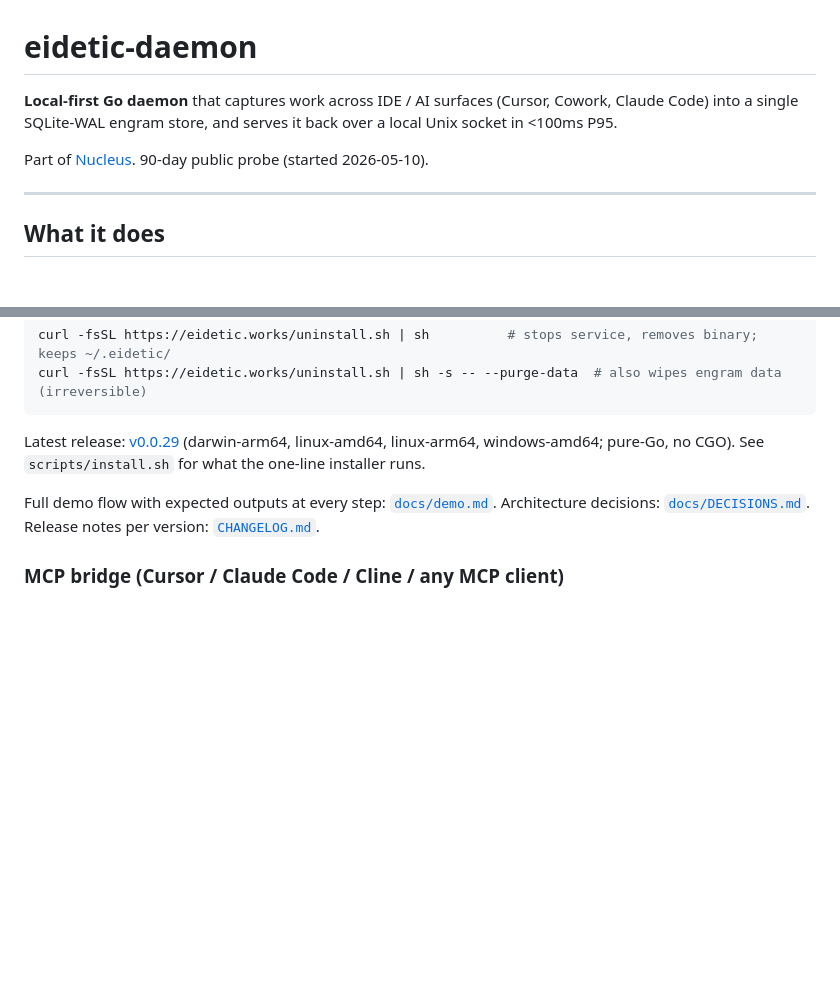
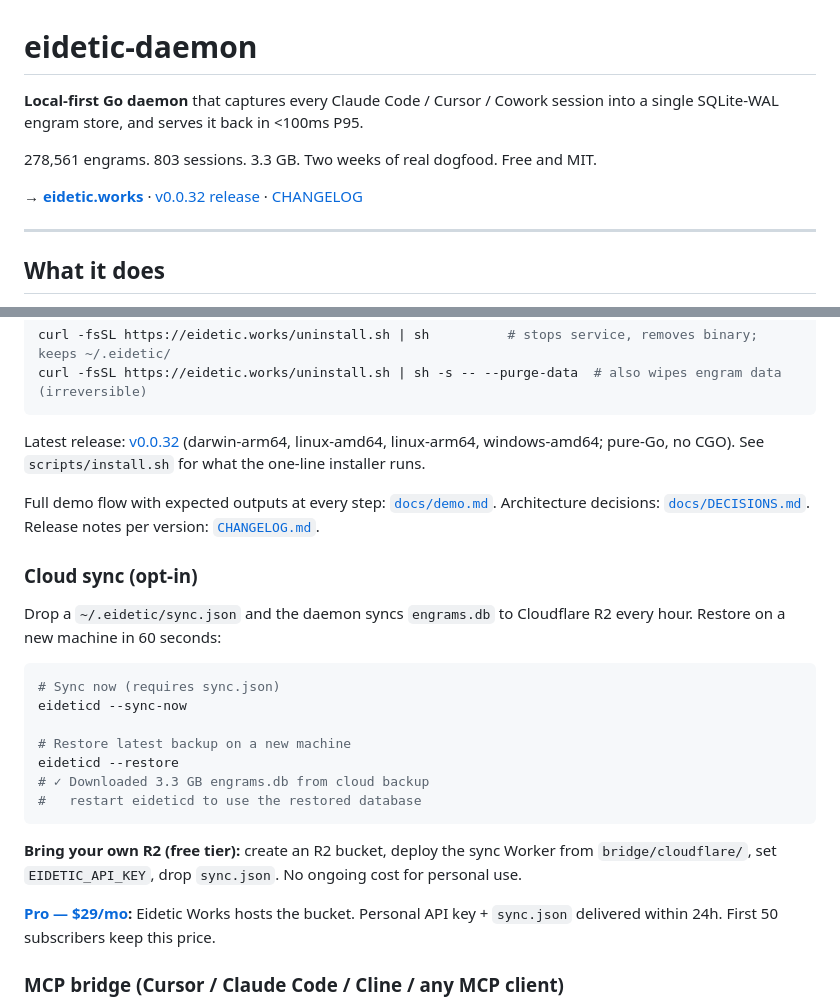
Before and after one commit to eidetic-works/eidetic-daemon, a Markdown page: README.md, 2 parts joined by grey strips. Rendered like a GitHub page; blank space fills up the shorter version.

Commit message:
docs(readme): update metrics, version, add cloud sync + Pro section

````diff
--- a/README.md
+++ b/README.md
@@ -1,8 +1,10 @@
 # eidetic-daemon
 
-**Local-first Go daemon** that captures work across IDE / AI surfaces (Cursor, Cowork, Claude Code) into a single SQLite-WAL engram store, and serves it back over a local Unix socket in <100ms P95.
+**Local-first Go daemon** that captures every Claude Code / Cursor / Cowork session into a single SQLite-WAL engram store, and serves it back in <100ms P95.
 
-Part of [Nucleus](https://nucleusos.dev). 90-day public probe (started 2026-05-10).
+278,561 engrams. 803 sessions. 3.3 GB. Two weeks of real dogfood. Free and MIT.
+
+**→ [eidetic.works](https://eidetic.works)** · [v0.0.32 release](https://github.com/eidetic-works/eidetic-daemon/releases/latest) · [CHANGELOG](./CHANGELOG.md)
 
 ---
 
@@ -43,9 +45,27 @@ curl -fsSL https://eidetic.works/uninstall.sh | sh          # stops service, rem
 curl -fsSL https://eidetic.works/uninstall.sh | sh -s -- --purge-data  # also wipes engram data (irreversible)
 ```
 
-Latest release: [v0.0.29](https://github.com/eidetic-works/eidetic-daemon/releases/tag/v0.0.29) (darwin-arm64, linux-amd64, linux-arm64, windows-amd64; pure-Go, no CGO). See `scripts/install.sh` for what the one-line installer runs.
+Latest release: [v0.0.32](https://github.com/eidetic-works/eidetic-daemon/releases/latest) (darwin-arm64, linux-amd64, linux-arm64, windows-amd64; pure-Go, no CGO). See `scripts/install.sh` for what the one-line installer runs.
 
 Full demo flow with expected outputs at every step: [`docs/demo.md`](./docs/demo.md). Architecture decisions: [`docs/DECISIONS.md`](./docs/DECISIONS.md). Release notes per version: [`CHANGELOG.md`](./CHANGELOG.md).
+
+### Cloud sync (opt-in)
+
+Drop a `~/.eidetic/sync.json` and the daemon syncs `engrams.db` to Cloudflare R2 every hour. Restore on a new machine in 60 seconds:
+
+```sh
+# Sync now (requires sync.json)
+eideticd --sync-now
+
+# Restore latest backup on a new machine
+eideticd --restore
+# ✓ Downloaded 3.3 GB engrams.db from cloud backup
+#   restart eideticd to use the restored database
+```
+
+**Bring your own R2 (free tier):** create an R2 bucket, deploy the sync Worker from `bridge/cloudflare/`, set `EIDETIC_API_KEY`, drop `sync.json`. No ongoing cost for personal use.
+
+**[Pro — $29/mo](https://eidetic.works):** Eidetic Works hosts the bucket. Personal API key + `sync.json` delivered within 24h. First 50 subscribers keep this price.
 
 ### MCP bridge (Cursor / Claude Code / Cline / any MCP client)
 
````
